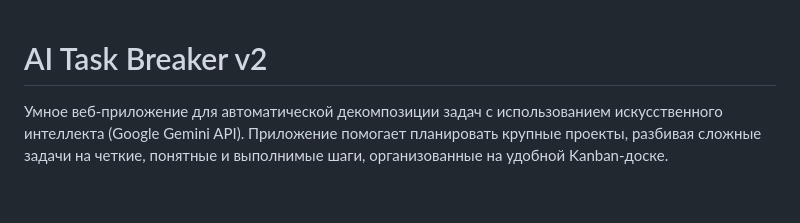
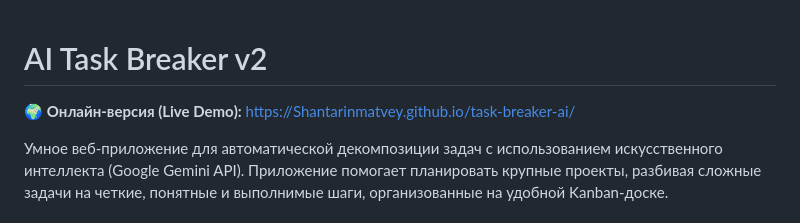
Before and after one commit to Shantarinmatvey/task-breaker-ai, a Markdown page: README.md, the part around the change. Drawn GitHub-style; blank space fills up the shorter version.

Commit message:
Docs: Add live demo link to README

```diff
--- a/README.md
+++ b/README.md
@@ -1,4 +1,6 @@
 # AI Task Breaker v2
+
+🌍 **Онлайн-версия (Live Demo):** [https://Shantarinmatvey.github.io/task-breaker-ai/](https://Shantarinmatvey.github.io/task-breaker-ai/)
 
 Умное веб-приложение для автоматической декомпозиции задач с использованием искусственного интеллекта (Google Gemini API). Приложение помогает планировать крупные проекты, разбивая сложные задачи на четкие, понятные и выполнимые шаги, организованные на удобной Kanban-доске.
 
```
